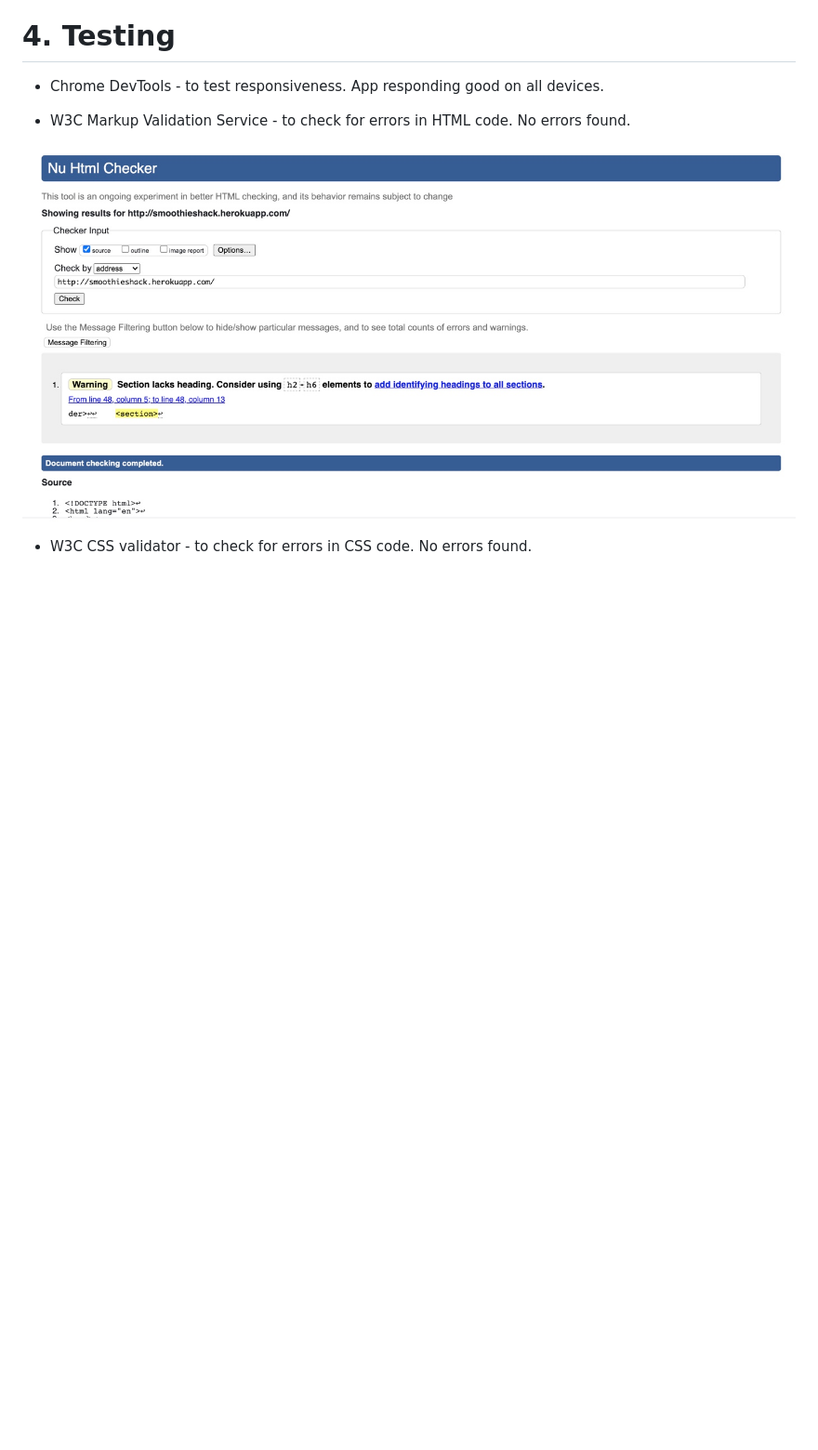
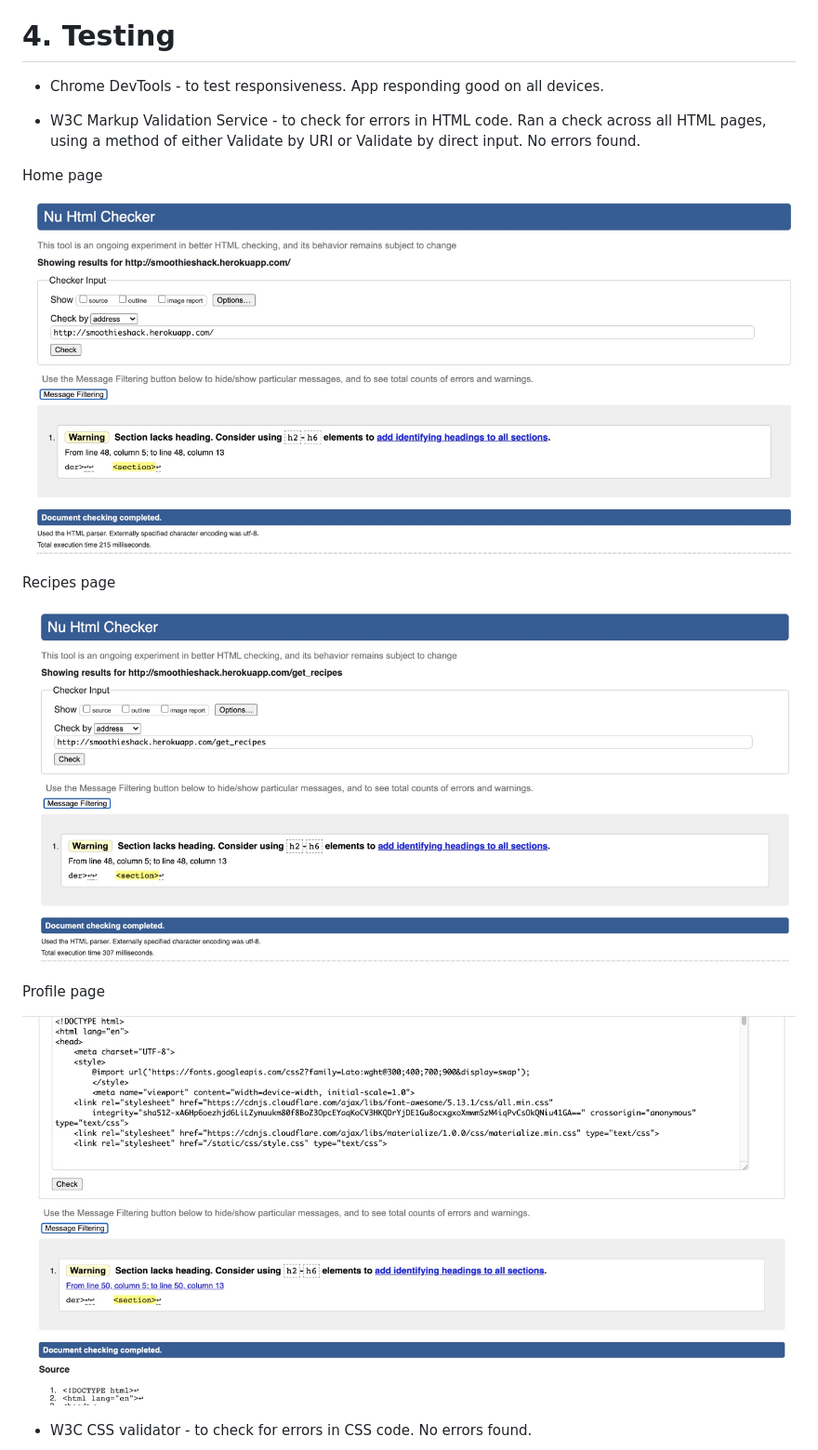
Before and after one commit to AndrewDarwin/ms3smoothieshack, a Markdown page: README.md, the part around the change. Shown: that part at 93% size. Drawn GitHub-style; pictures changed too: assets/images/htmlcodechecker-home.jpg (added), assets/images/htmlcodechecker-profile.jpg (added), assets/images/htmlcodechecker-recipes.jpg (added); blank space fills up the shorter version.

Commit message:
added more testing screenshots to README

```diff
--- a/README.md
+++ b/README.md
@@ -161,9 +161,19 @@ The project has three collections in the database. The database structure in Mon
 
 * Chrome DevTools - to test responsiveness. App responding good on all devices.
 
-* W3C Markup Validation Service - to check for errors in HTML code. No errors found.
+* W3C Markup Validation Service - to check for errors in HTML code. Ran a check across all HTML pages, using a method of either Validate by URI or Validate by direct input. No errors found.
 
-![](assets/images/htmlcodechecker.jpg)
+Home page
+
+![](assets/images/htmlcodechecker-home.jpg)
+
+Recipes page
+
+![](assets/images/htmlcodechecker-recipes.jpg)
+
+Profile page
+
+![](assets/images/htmlcodechecker-profile.jpg)
 
 * W3C CSS validator - to check for errors in CSS code. No errors found.
 
```
Also changed, not shown: 1 other file.
